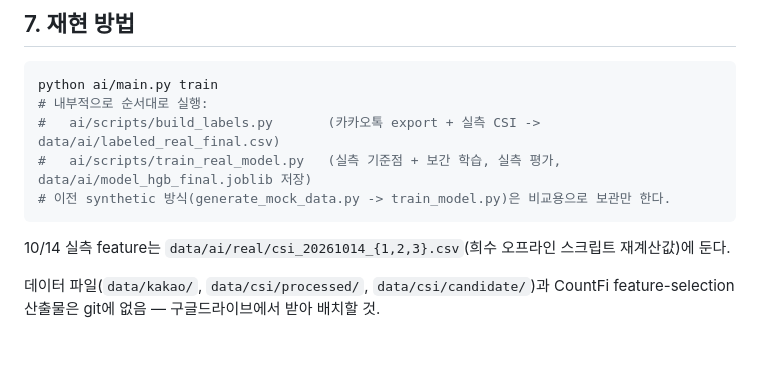
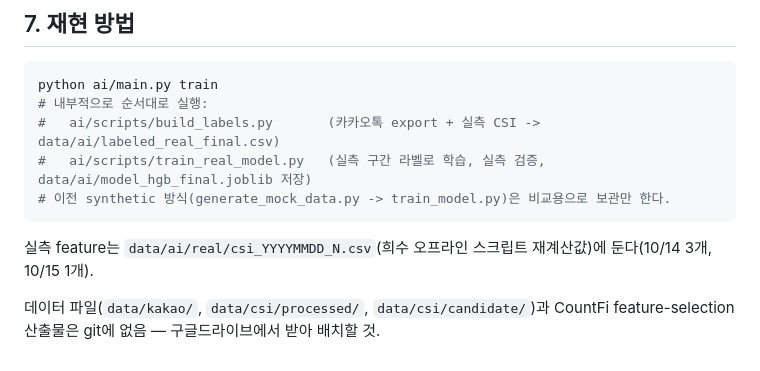
Before and after one commit to 2026-KICS-team-AIguya/KICS_AIguya, a Markdown page: ai/docs/01_model_experiment_report.md, the part around one of its changes. GitHub-like rendering.

````diff
--- a/ai/docs/01_model_experiment_report.md
+++ b/ai/docs/01_model_experiment_report.md
@@ -180,11 +220,11 @@ RandomForest/LogisticRegression과의 추가 비교는 미완료(시간 관계
 python ai/main.py train
 # 내부적으로 순서대로 실행:
 #   ai/scripts/build_labels.py       (카카오톡 export + 실측 CSI -> data/ai/labeled_real_final.csv)
-#   ai/scripts/train_real_model.py   (실측 기준점 + 보간 학습, 실측 평가, data/ai/model_hgb_final.joblib 저장)
+#   ai/scripts/train_real_model.py   (실측 구간 라벨로 학습, 실측 검증, data/ai/model_hgb_final.joblib 저장)
 # 이전 synthetic 방식(generate_mock_data.py -> train_model.py)은 비교용으로 보관만 한다.
 ```
 
-10/14 실측 feature는 `data/ai/real/csi_20261014_{1,2,3}.csv`(희수 오프라인 스크립트 재계산값)에 둔다.
+실측 feature는 `data/ai/real/csi_YYYYMMDD_N.csv`(희수 오프라인 스크립트 재계산값)에 둔다(10/14 3개, 10/15 1개).
 
 데이터 파일(`data/kakao/`, `data/csi/processed/`, `data/csi/candidate/`)과 CountFi
 feature-selection 산출물은 git에 없음 — 구글드라이브에서 받아 배치할 것.
````
Also changed, not shown: other parts of ai/docs/01_model_experiment_report.md (+40 -0 lines), ai/docs/02_inference_interface.md (+7 -5 lines).
